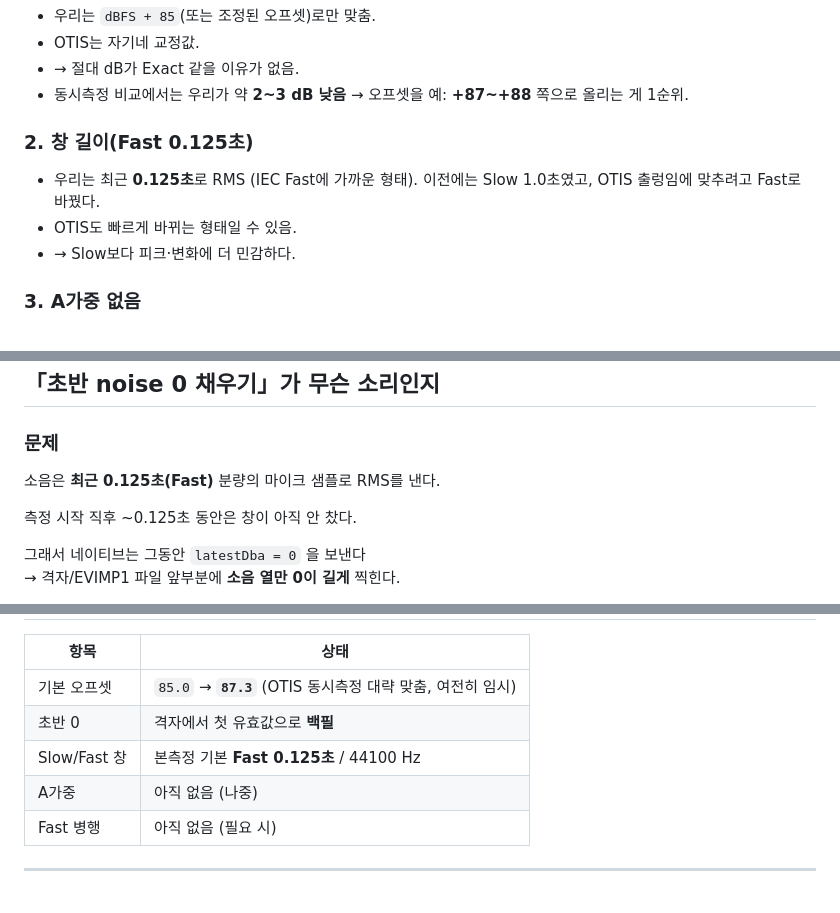
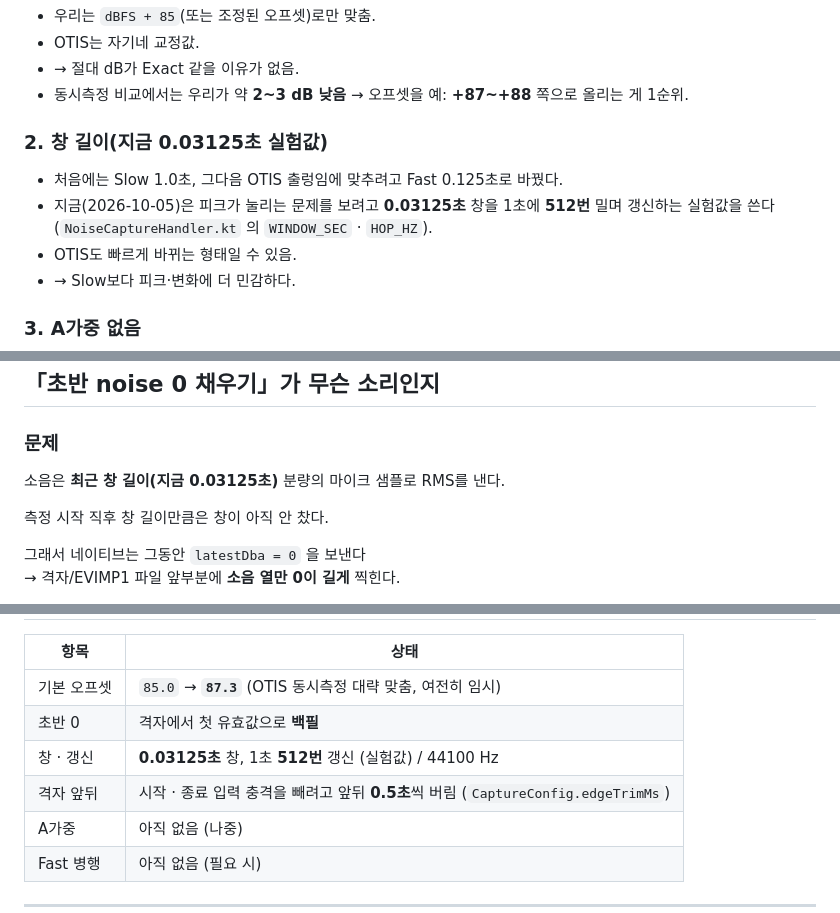
Before and after one commit to westone-hq/OTIS, a Markdown page: docs/noise_otis_offset_notes.md, 3 parts joined by grey strips. Drawn GitHub-style.

Commit message:
docs: 앞뒤 0.5초 버림과 소음 창 실험값을 문서에 반영한다
Co-Authored-By: Claude Opus 5.5 <noreply@anthropic.com>

```diff
--- a/docs/noise_otis_offset_notes.md
+++ b/docs/noise_otis_offset_notes.md
@@ -52,10 +52,12 @@ dBA ≈ dBFS + micDbfsToDbaOffset + calibrationOffsetDba
 - → 절대 dB가 Exact 같을 이유가 없음.
 - 동시측정 비교에서는 우리가 약 **2~3 dB 낮음** → 오프셋을 예: **+87~+88** 쪽으로 올리는 게 1순위.
 
-### 2. 창 길이(Fast 0.125초)
+### 2. 창 길이(지금 0.03125초 실험값)
 
-- 우리는 최근 **0.125초**로 RMS (IEC Fast에 가까운 형태).
-  이전에는 Slow 1.0초였고, OTIS 출렁임에 맞추려고 Fast로 바꿨다.
+- 처음에는 Slow 1.0초, 그다음 OTIS 출렁임에 맞추려고 Fast 0.125초로 바꿨다.
+- 지금(2026-10-05)은 피크가 눌리는 문제를 보려고 **0.03125초** 창을
+  1초에 **512번** 밀며 갱신하는 실험값을 쓴다
+  (`NoiseCaptureHandler.kt` 의 `WINDOW_SEC` · `HOP_HZ`).
 - OTIS도 빠르게 바뀌는 형태일 수 있음.
 - → Slow보다 피크·변화에 더 민감하다.
 
@@ -110,9 +112,9 @@ dBA ≈ dBFS + micDbfsToDbaOffset + calibrationOffsetDba
 
 ### 문제
 
-소음은 **최근 0.125초(Fast)** 분량의 마이크 샘플로 RMS를 낸다.
+소음은 **최근 창 길이(지금 0.03125초)** 분량의 마이크 샘플로 RMS를 낸다.
 
-측정 시작 직후 ~0.125초 동안은 창이 아직 안 찼다.
+측정 시작 직후 창 길이만큼은 창이 아직 안 찼다.
 
 그래서 네이티브는 그동안 `latestDba = 0` 을 보낸다
 → 격자/EVIMP1 파일 앞부분에 **소음 열만 0이 길게** 찍힌다.
@@ -165,7 +167,8 @@ OTIS 파일은 처음부터 소음 숫자가 있다.
 |------|------|
 | 기본 오프셋 | `85.0` → **`87.3`** (OTIS 동시측정 대략 맞춤, 여전히 임시) |
 | 초반 0 | 격자에서 첫 유효값으로 **백필** |
-| Slow/Fast 창 | 본측정 기본 **Fast 0.125초** / 44100 Hz |
+| 창 · 갱신 | **0.03125초** 창, 1초 **512번** 갱신 (실험값) / 44100 Hz |
+| 격자 앞뒤 | 시작 · 종료 입력 충격을 빼려고 앞뒤 **0.5초**씩 버림 (`CaptureConfig.edgeTrimMs`) |
 | A가중 | 아직 없음 (나중) |
 | Fast 병행 | 아직 없음 (필요 시) |
 
```
Also changed, not shown: other parts of docs/noise_otis_offset_notes.md (+1 -1 lines), CLAUDE.md (+7 -3 lines).
